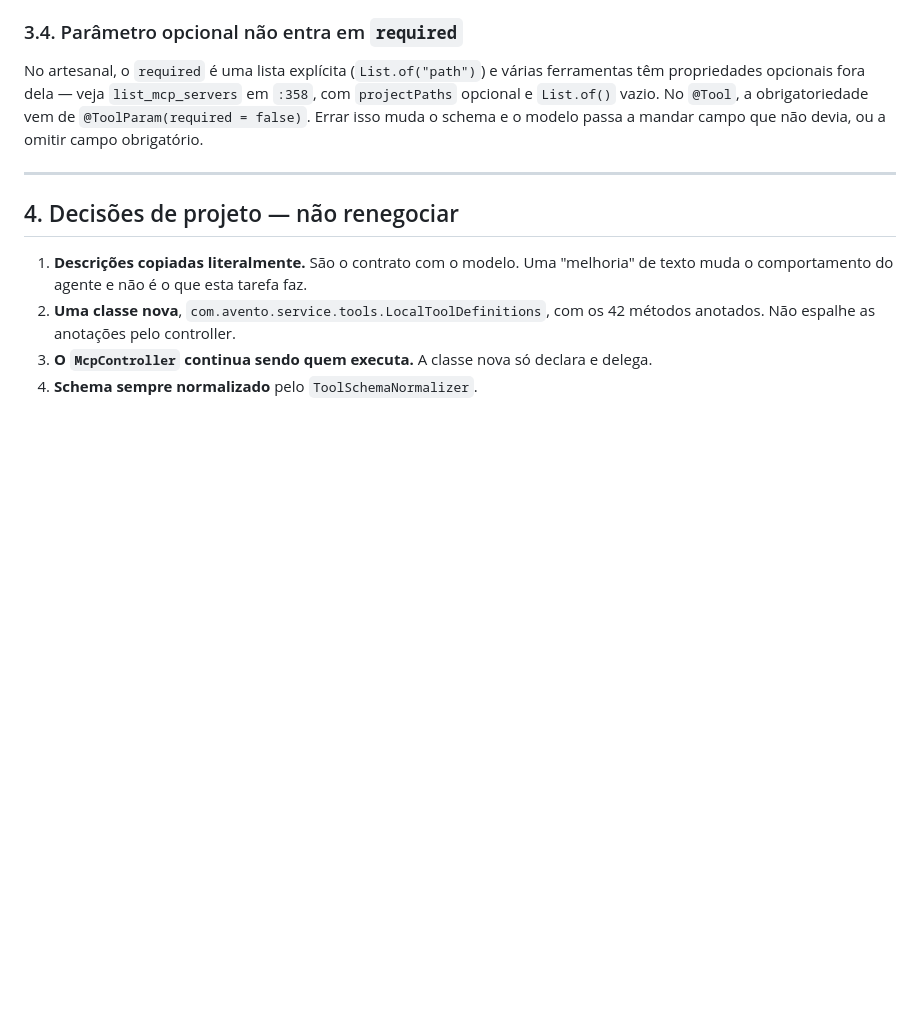
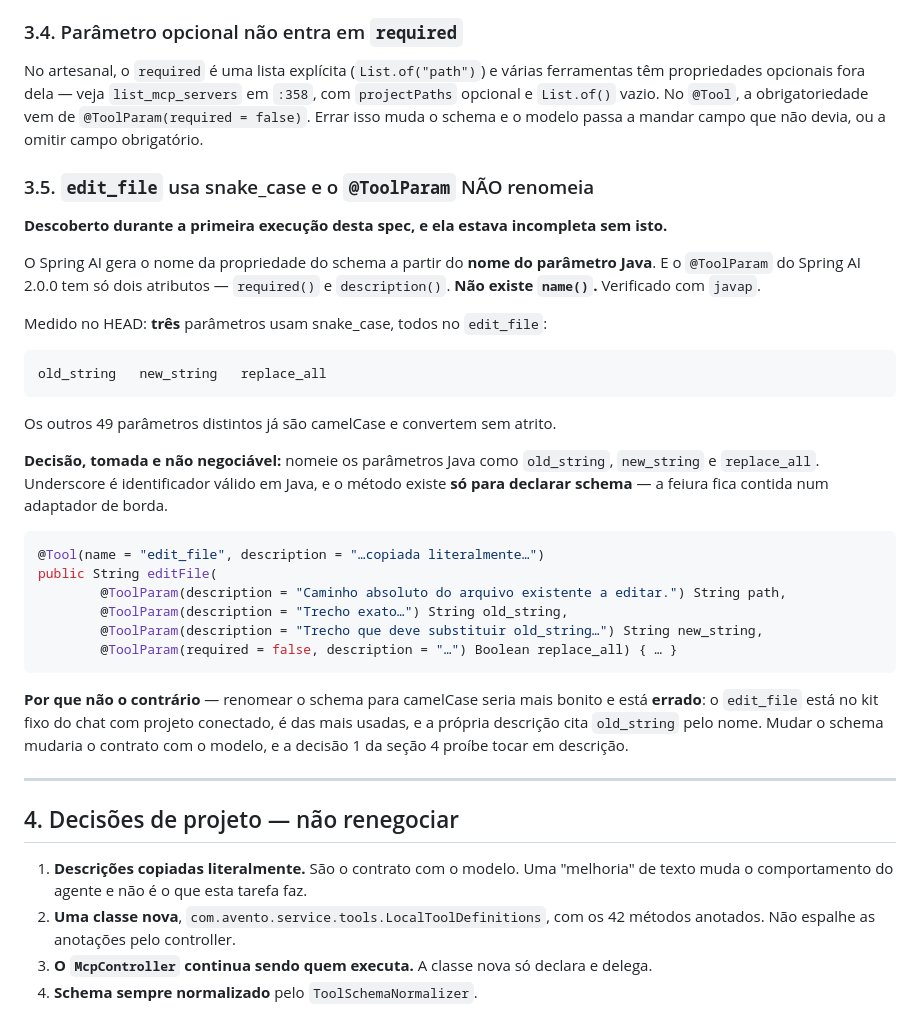
Before and after one commit to SamuckqaDev/avento-ia, a Markdown page: docs/agent-tasks/mcp-controller-tool-annotations.md, the part around the change. GitHub-like rendering; blank space fills up the shorter version.

Commit message:
docs(agent-tasks): name the snake_case trap the first run found
My spec was incomplete and the run proved it. Spring AI derives the schema
property name from the Java parameter name, and @ToolParam in 2.0.0 has only
required() and description() - there is no name(). Verified with javap.

Measured against HEAD: exactly three parameters use snake_case, all in edit_file -
old_string, new_string, replace_all. The other 49 distinct parameters are already
camelCase and convert cleanly.

The decision is to name the Java parameters with underscores. That is legal Java
and the method exists only to declare a schema, so the ugliness stays inside a
boundary adapter. Renaming the schema to camelCase would be prettier and wrong:
edit_file sits in the fixed project toolkit, is among the most used, and its own
description refers to old_string by name - so changing it would change the
contract with the model and violate decision 4.1.

The characterization net caught this on the first converted tool and the executor
stopped instead of adjusting the test, which is exactly what T1 was for.

Co-Authored-By: Claude Opus 5 <noreply@anthropic.com>

````diff
--- a/docs/agent-tasks/mcp-controller-tool-annotations.md
+++ b/docs/agent-tasks/mcp-controller-tool-annotations.md
@@ -135,6 +135,40 @@ propriedades opcionais fora dela — veja `list_mcp_servers` em `:358`, com `pro
 `List.of()` vazio. No `@Tool`, a obrigatoriedade vem de `@ToolParam(required = false)`. Errar isso
 muda o schema e o modelo passa a mandar campo que não devia, ou a omitir campo obrigatório.
 
+### 3.5. `edit_file` usa snake_case e o `@ToolParam` NÃO renomeia
+
+**Descoberto durante a primeira execução desta spec, e ela estava incompleta sem isto.**
+
+O Spring AI gera o nome da propriedade do schema a partir do **nome do parâmetro Java**. E o
+`@ToolParam` do Spring AI 2.0.0 tem só dois atributos — `required()` e `description()`. **Não existe
+`name()`.** Verificado com `javap`.
+
+Medido no HEAD: **três** parâmetros usam snake_case, todos no `edit_file`:
+
+```
+old_string   new_string   replace_all
+```
+
+Os outros 49 parâmetros distintos já são camelCase e convertem sem atrito.
+
+**Decisão, tomada e não negociável:** nomeie os parâmetros Java como `old_string`, `new_string` e
+`replace_all`. Underscore é identificador válido em Java, e o método existe **só para declarar
+schema** — a feiura fica contida num adaptador de borda.
+
+```java
+@Tool(name = "edit_file", description = "…copiada literalmente…")
+public String editFile(
+        @ToolParam(description = "Caminho absoluto do arquivo existente a editar.") String path,
+        @ToolParam(description = "Trecho exato…") String old_string,
+        @ToolParam(description = "Trecho que deve substituir old_string…") String new_string,
+        @ToolParam(required = false, description = "…") Boolean replace_all) { … }
+```
+
+**Por que não o contrário** — renomear o schema para camelCase seria mais bonito e está **errado**:
+o `edit_file` está no kit fixo do chat com projeto conectado, é das mais usadas, e a própria
+descrição cita `old_string` pelo nome. Mudar o schema mudaria o contrato com o modelo, e a decisão 1
+da seção 4 proíbe tocar em descrição.
+
 ---
 
 ## 4. Decisões de projeto — não renegociar
````
